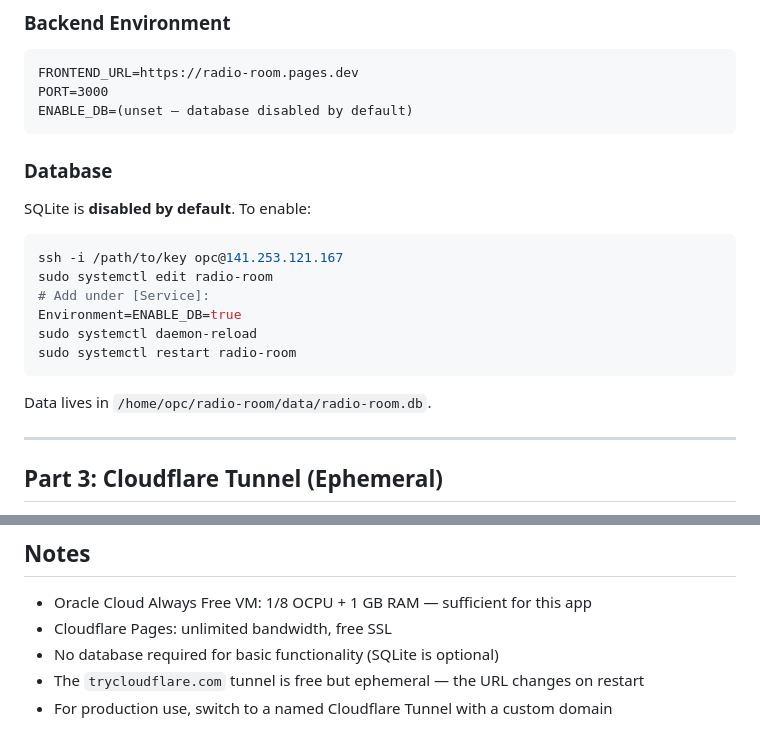
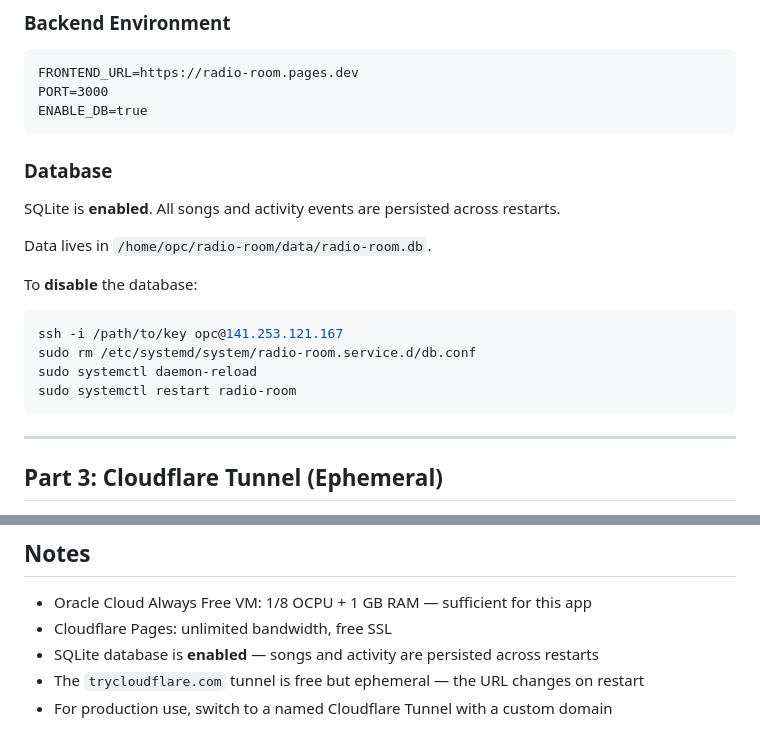
Before and after one commit to diogomgbrito/radio-room, a Markdown page: DEPLOY.md, 2 parts joined by grey strips. Drawn GitHub-style.

````diff
--- a/DEPLOY.md
+++ b/DEPLOY.md
@@ -87,23 +87,23 @@ ssh opc@dmgb-vm-1  # via Tailscale SSH (currently blocked by SELinux)
 ```
 FRONTEND_URL=https://radio-room.pages.dev
 PORT=3000
-ENABLE_DB=(unset — database disabled by default)
+ENABLE_DB=true
 ```
 
 ### Database
 
-SQLite is **disabled by default**. To enable:
+SQLite is **enabled**. All songs and activity events are persisted across restarts.
+
+Data lives in `/home/opc/radio-room/data/radio-room.db`.
+
+To **disable** the database:
 
 ```bash
 ssh -i /path/to/key opc@141.253.121.167
-sudo systemctl edit radio-room
-# Add under [Service]:
-Environment=ENABLE_DB=true
+sudo rm /etc/systemd/system/radio-room.service.d/db.conf
 sudo systemctl daemon-reload
 sudo systemctl restart radio-room
 ```
-
-Data lives in `/home/opc/radio-room/data/radio-room.db`.
 
 ---
 
@@ -269,6 +269,6 @@ sudo journalctl -u cloudflared -n 20 --no-pager | grep "trycloudflare"
 
 - Oracle Cloud Always Free VM: 1/8 OCPU + 1 GB RAM — sufficient for this app
 - Cloudflare Pages: unlimited bandwidth, free SSL
-- No database required for basic functionality (SQLite is optional)
+- SQLite database is **enabled** — songs and activity are persisted across restarts
 - The `trycloudflare.com` tunnel is free but ephemeral — the URL changes on restart
 - For production use, switch to a named Cloudflare Tunnel with a custom domain
````
Also changed, not shown: ARCHITECTURE.md (+4 -7 lines).
